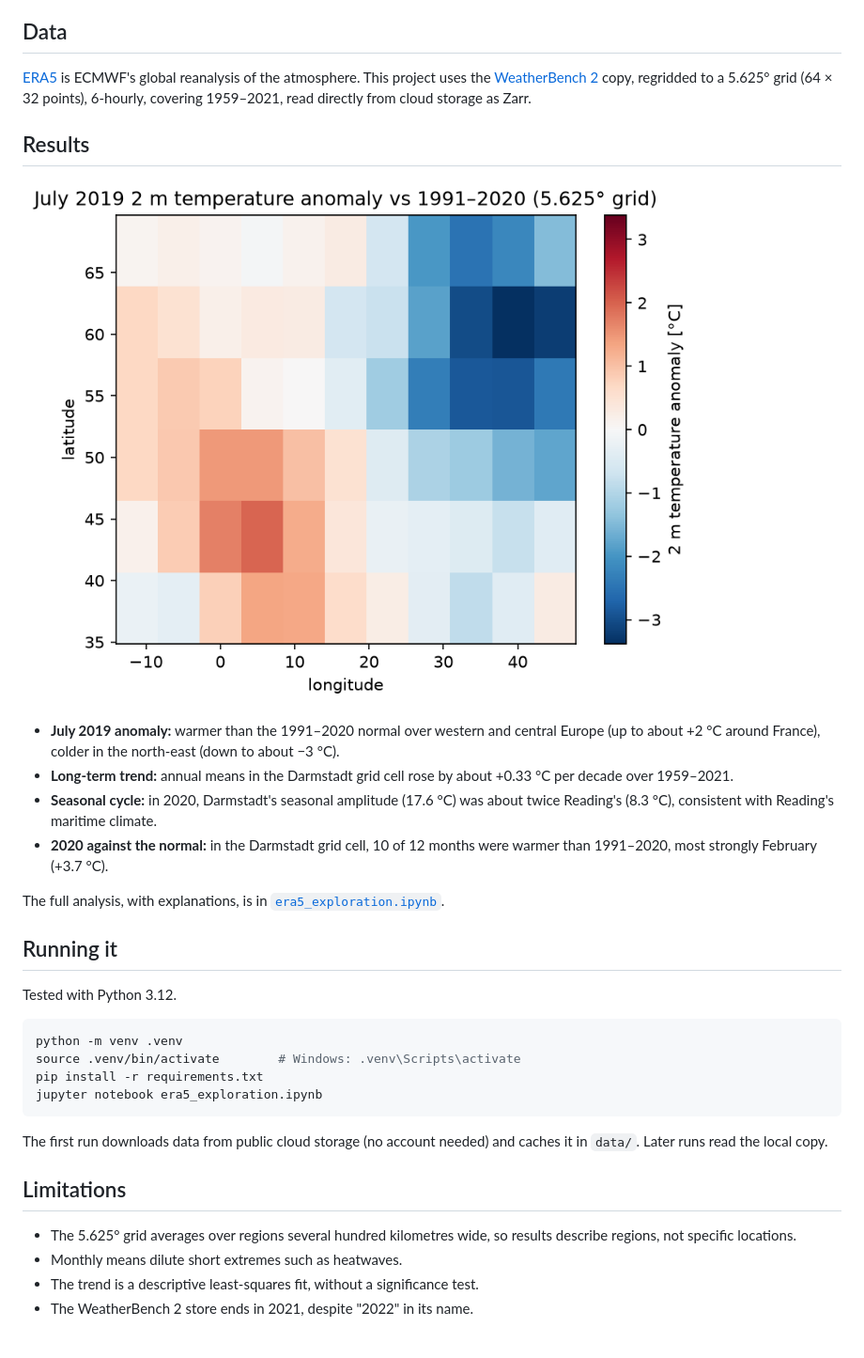
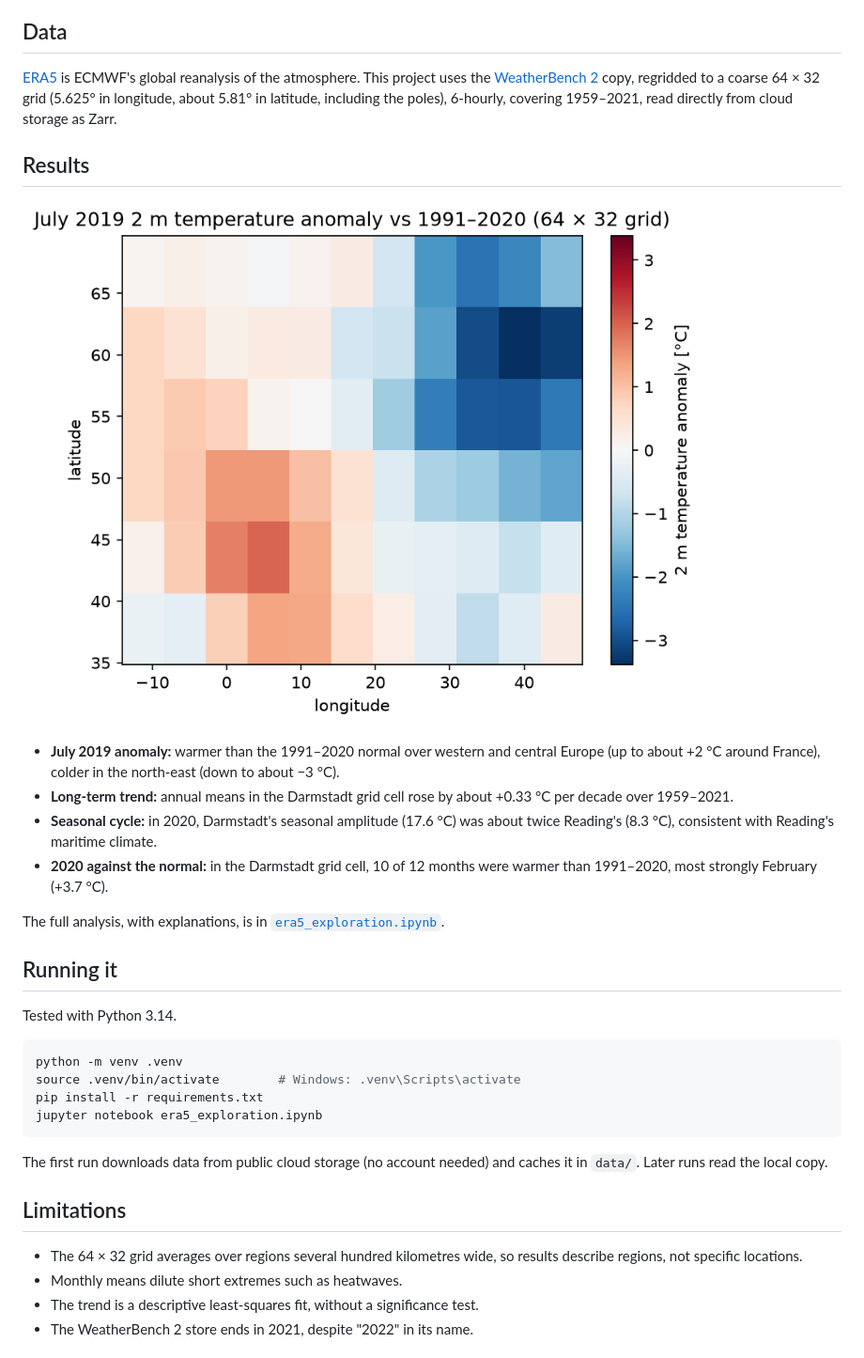
Before and after one commit to Fonta1/era5-exploration, a Markdown page: README.md, the part around the change. Shown at 94% size. Rendered like a GitHub page; pictures changed too: figures/july_2019_anomaly.png.

Commit message:
Fix review issues: grid spacing, Python version, portable requirements, data start date

````diff
--- a/README.md
+++ b/README.md
@@ -7,8 +7,7 @@ a long-term trend and a temperature anomaly map, using xarray, Dask and Zarr.
 
 [ERA5](https://www.ecmwf.int/en/forecasts/dataset/ecmwf-reanalysis-v5) is ECMWF's global
 reanalysis of the atmosphere. This project uses the
-[WeatherBench 2](https://weatherbench2.readthedocs.io/) copy, regridded to a 5.625° grid
-(64 × 32 points), 6-hourly, covering 1959–2021, read directly from cloud storage as Zarr.
+[WeatherBench 2](https://weatherbench2.readthedocs.io/) copy, regridded to a coarse 64 × 32 grid (5.625° in longitude, about 5.81° in latitude, including the poles), 6-hourly, covering 1959–2021, read directly from cloud storage as Zarr.
 
 ## Results
 
@@ -28,7 +27,7 @@ The full analysis, with explanations, is in
 
 ## Running it
 
-Tested with Python 3.12.
+Tested with Python 3.14.
 
 ```bash
 python -m venv .venv
@@ -42,7 +41,7 @@ in `data/`. Later runs read the local copy.
 
 ## Limitations
 
-- The 5.625° grid averages over regions several hundred kilometres wide, so results
+- The 64 × 32 grid averages over regions several hundred kilometres wide, so results
   describe regions, not specific locations.
 - Monthly means dilute short extremes such as heatwaves.
 - The trend is a descriptive least-squares fit, without a significance test.
````
Also changed, not shown: 2 other files.
